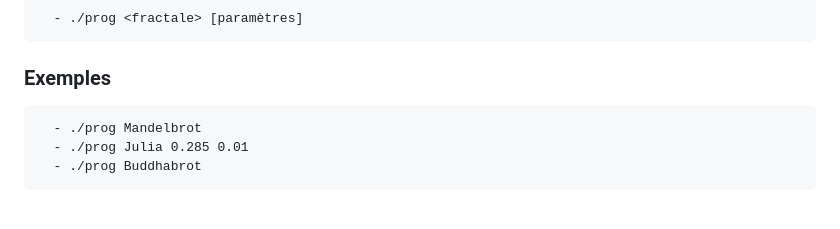
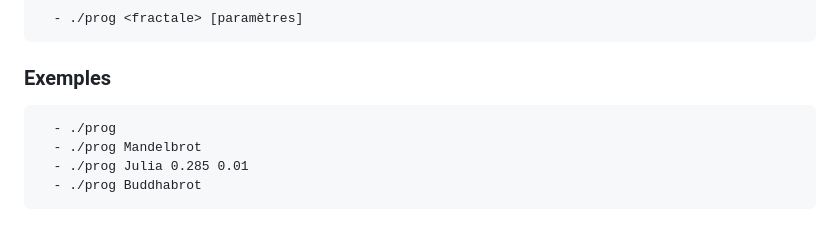
Before and after one commit to Arnaud4707/fractol, a Markdown page: README.md, the part around the change. Rendered like a GitHub page.

````diff
--- a/README.md
+++ b/README.md
@@ -80,6 +80,7 @@ make re       # Recompiler proprement
 
 ### Exemples
 ```
+  - ./prog
   - ./prog Mandelbrot
   - ./prog Julia 0.285 0.01
   - ./prog Buddhabrot
````
